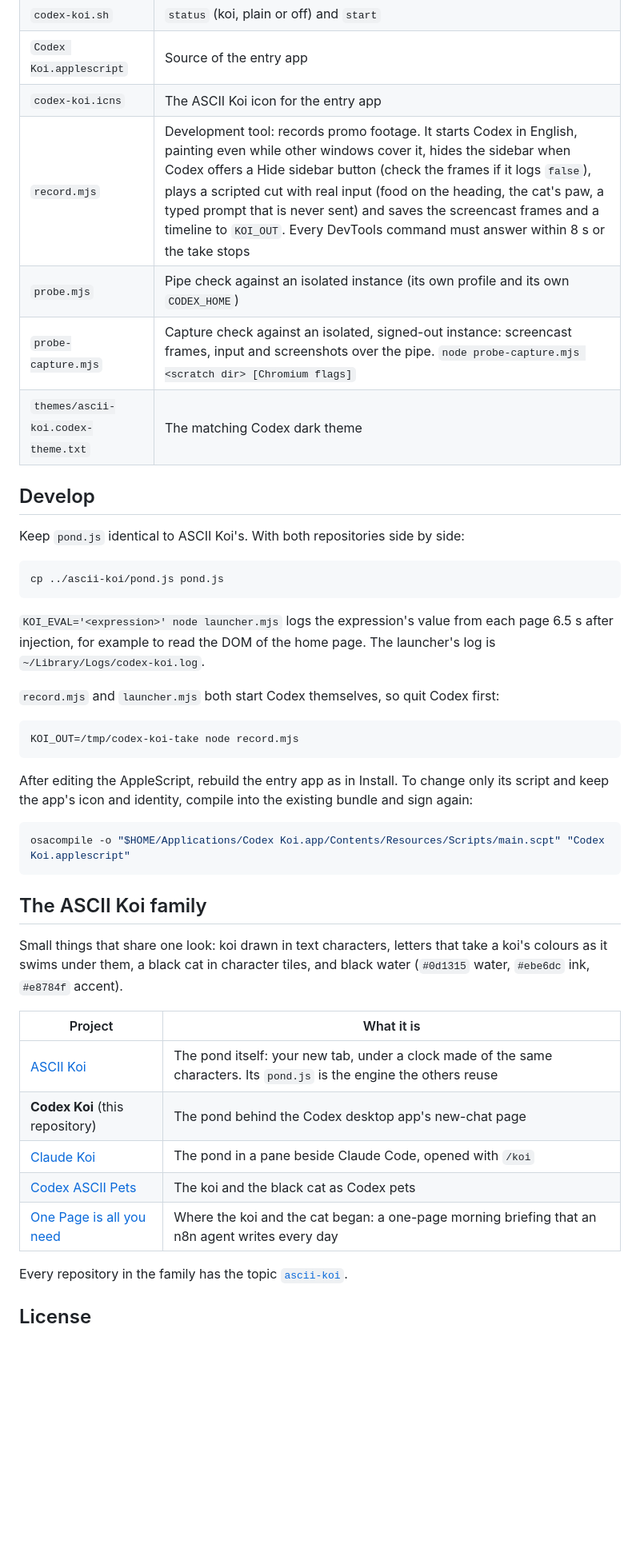
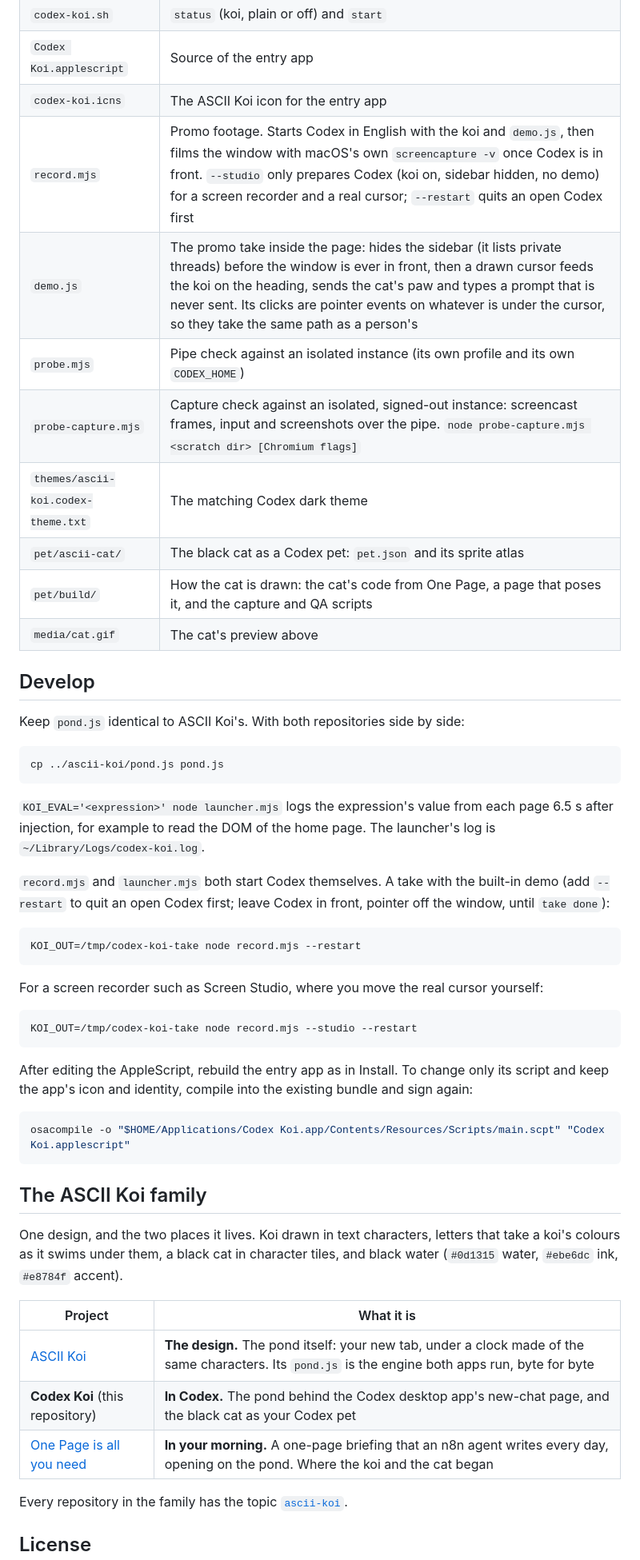
Before and after one commit to pursurer/codex-koi, a Markdown page: README.md, the part around one of its changes. Shown at 80% size. Rendered like a GitHub page; blank space fills up the shorter version.

````diff
--- a/README.md
+++ b/README.md
@@ -71,10 +104,14 @@ The pond fades in over 0.9 s when the new-chat page appears, and the heading set
 | `codex-koi.sh` | `status` (koi, plain or off) and `start` |
 | `Codex Koi.applescript` | Source of the entry app |
 | `codex-koi.icns` | The ASCII Koi icon for the entry app |
-| `record.mjs` | Development tool: records promo footage. It starts Codex in English, painting even while other windows cover it, hides the sidebar when Codex offers a Hide sidebar button (check the frames if it logs `false`), plays a scripted cut with real input (food on the heading, the cat's paw, a typed prompt that is never sent) and saves the screencast frames and a timeline to `KOI_OUT`. Every DevTools command must answer within 8 s or the take stops |
+| `record.mjs` | Promo footage. Starts Codex in English with the koi and `demo.js`, then films the window with macOS's own `screencapture -v` once Codex is in front. `--studio` only prepares Codex (koi on, sidebar hidden, no demo) for a screen recorder and a real cursor; `--restart` quits an open Codex first |
+| `demo.js` | The promo take inside the page: hides the sidebar (it lists private threads) before the window is ever in front, then a drawn cursor feeds the koi on the heading, sends the cat's paw and types a prompt that is never sent. Its clicks are pointer events on whatever is under the cursor, so they take the same path as a person's |
 | `probe.mjs` | Pipe check against an isolated instance (its own profile and its own `CODEX_HOME`) |
 | `probe-capture.mjs` | Capture check against an isolated, signed-out instance: screencast frames, input and screenshots over the pipe. `node probe-capture.mjs <scratch dir> [Chromium flags]` |
 | `themes/ascii-koi.codex-theme.txt` | The matching Codex dark theme |
+| `pet/ascii-cat/` | The black cat as a Codex pet: `pet.json` and its sprite atlas |
+| `pet/build/` | How the cat is drawn: the cat's code from One Page, a page that poses it, and the capture and QA scripts |
+| `media/cat.gif` | The cat's preview above |
 
 ## Develop
 
@@ -86,10 +123,16 @@ cp ../ascii-koi/pond.js pond.js
 
 `KOI_EVAL='<expression>' node launcher.mjs` logs the expression's value from each page 6.5 s after injection, for example to read the DOM of the home page. The launcher's log is `~/Library/Logs/codex-koi.log`.
 
-`record.mjs` and `launcher.mjs` both start Codex themselves, so quit Codex first:
+`record.mjs` and `launcher.mjs` both start Codex themselves. A take with the built-in demo (add `--restart` to quit an open Codex first; leave Codex in front, pointer off the window, until `take done`):
 
 ```bash
-KOI_OUT=/tmp/codex-koi-take node record.mjs
+KOI_OUT=/tmp/codex-koi-take node record.mjs --restart
+```
+
+For a screen recorder such as Screen Studio, where you move the real cursor yourself:
+
+```bash
+KOI_OUT=/tmp/codex-koi-take node record.mjs --studio --restart
 ```
 
 After editing the AppleScript, rebuild the entry app as in Install. To change only its script and keep the app's icon and identity, compile into the existing bundle and sign again:
@@ -101,15 +144,13 @@ osacompile -o "$HOME/Applications/Codex Koi.app/Contents/Resources/Scripts/main.
 <!-- family:start -->
 ## The ASCII Koi family
 
-Small things that share one look: koi drawn in text characters, letters that take a koi's colours as it swims under them, a black cat in character tiles, and black water (`#0d1315` water, `#ebe6dc` ink, `#e8784f` accent).
+One design, and the two places it lives. Koi drawn in text characters, letters that take a koi's colours as it swims under them, a black cat in character tiles, and black water (`#0d1315` water, `#ebe6dc` ink, `#e8784f` accent).
 
 | Project | What it is |
 |---|---|
-| [ASCII Koi](https://github.com/pursurer/ascii-koi) | The pond itself: your new tab, under a clock made of the same characters. Its `pond.js` is the engine the others reuse |
-| **Codex Koi** (this repository) | The pond behind the Codex desktop app's new-chat page |
-| [Claude Koi](https://github.com/pursurer/claude-koi) | The pond in a pane beside Claude Code, opened with `/koi` |
-| [Codex ASCII Pets](https://github.com/pursurer/codex-ascii-pets) | The koi and the black cat as Codex pets |
-| [One Page is all you need](https://github.com/pursurer/one-page-is-all-you-need) | Where the koi and the cat began: a one-page morning briefing that an n8n agent writes every day |
+| [ASCII Koi](https://github.com/pursurer/ascii-koi) | **The design.** The pond itself: your new tab, under a clock made of the same characters. Its `pond.js` is the engine both apps run, byte for byte |
+| **Codex Koi** (this repository) | **In Codex.** The pond behind the Codex desktop app's new-chat page, and the black cat as your Codex pet |
+| [One Page is all you need](https://github.com/pursurer/one-page-is-all-you-need) | **In your morning.** A one-page briefing that an n8n agent writes every day, opening on the pond. Where the koi and the cat began |
 
 Every repository in the family has the topic [`ascii-koi`](https://github.com/topics/ascii-koi).
 <!-- family:end -->
````
Also changed, not shown: other parts of README.md (+34 -1 lines), media/cat.gif (added), media/codex-koi.png (added), 10 other files.
